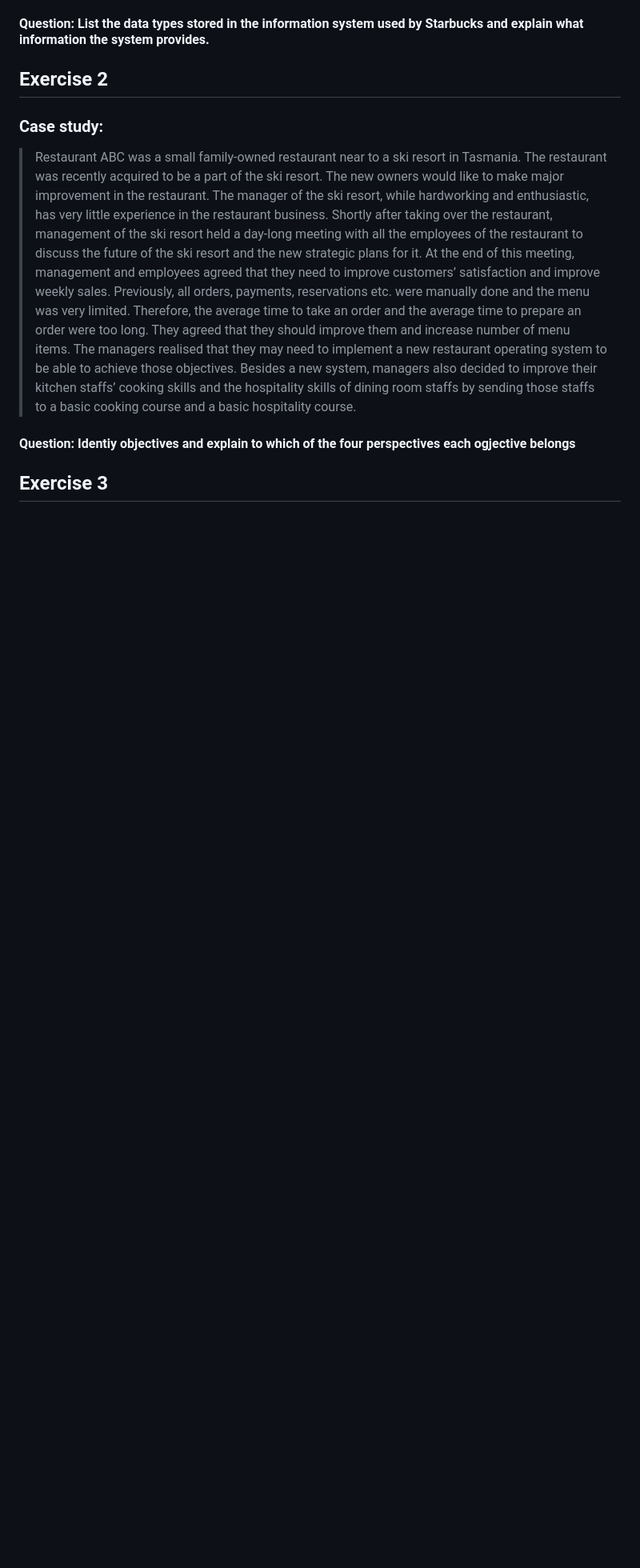
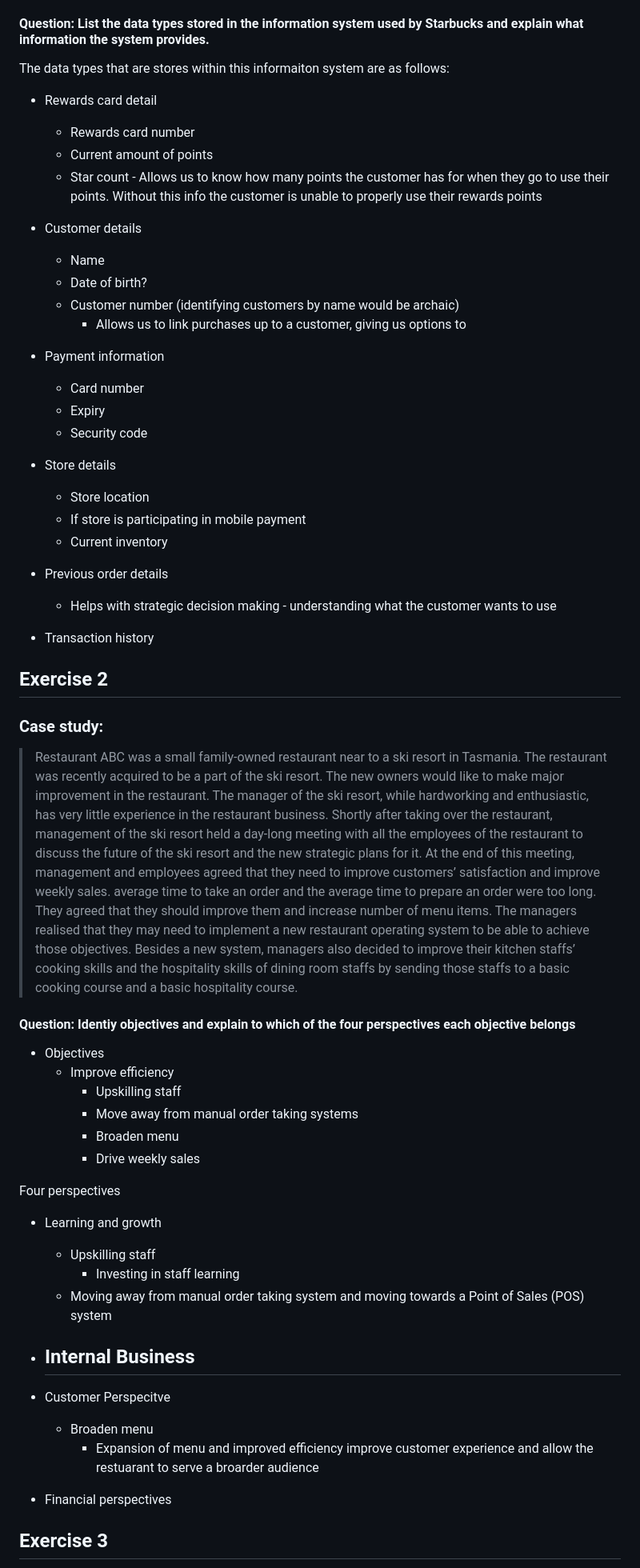
Before and after one commit to shambp/QUT-IT-Study-Guide, a Markdown page: IAB305/IAB305_Tutorials.md, the part around one of its changes. Shown at 80% size. Rendered like a GitHub page; blank space fills up the shorter version.

Commit message:
Case study one and 2 complete

```diff
--- a/IAB305/IAB305_Tutorials.md
+++ b/IAB305/IAB305_Tutorials.md
@@ -20,6 +20,35 @@
 
 #### Question: List the data types stored in the information system used by Starbucks and explain what information the system provides.
 
+The data types that are stores within this informaiton system are as follows:
+
+
+- Rewards card detail
+    - Rewards card number
+    - Current amount of points
+    - Star count
+            - Allows us to know how many points the customer has for when they go to use their points. Without this info the customer is unable to properly use their rewards points
+- Customer details
+    - Name
+    - Date of birth?
+    - Customer number (identifying customers by name would be archaic)
+        - Allows us to link purchases up to a customer, giving us options to
+
+- Payment information
+    - Card number
+    - Expiry
+    - Security code
+
+- Store details
+    - Store location
+    - If store is participating in mobile payment
+    - Current inventory
+
+- Previous order details
+    - Helps with strategic decision making - understanding what the customer wants to use
+
+- Transaction history
+
 ## Exercise 2
 
 
@@ -30,7 +59,6 @@
 > Shortly after taking over the restaurant, management of the ski resort held a day-long meeting with all the employees
 > of the restaurant to discuss the future of the ski resort and the new strategic plans for it. At the end of this meeting,
 > management and employees agreed that they need to improve customers’ satisfaction and improve weekly sales.
-> Previously, all orders, payments, reservations etc. were manually done and the menu was very limited. Therefore, the
 > average time to take an order and the average time to prepare an order were too long. They agreed that they should
 > improve them and increase number of menu items. The managers realised that they may need to implement a new
 > restaurant operating system to be able to achieve those objectives. Besides a new system, managers also decided to
@@ -38,7 +66,30 @@
 > basic cooking course and a basic hospitality course.
 
 
-#### Question: Identiy objectives and explain to which of the four perspectives each ogjective belongs
+#### Question: Identiy objectives and explain to which of the four perspectives each objective belongs
+
+- Objectives
+    - Improve efficiency
+        - Upskilling staff
+        - Move away from manual order taking systems
+        - Broaden menu
+        - Drive weekly sales
+
+Four perspectives
+- Learning and growth
+    - Upskilling staff
+        - Investing in staff learning
+    - Moving away from manual order taking system and moving towards a Point of Sales (POS) system
+
+
+- Internal Business
+    -
+
+- Customer Perspecitve
+    - Broaden menu
+        - Expansion of menu and improved efficiency improve customer experience and allow the restuarant to serve a broarder audience
+
+- Financial perspectives
 
 ## Exercise 3
 
```
Also changed, not shown: other parts of IAB305/IAB305_Tutorials.md (+1 -1 lines).
